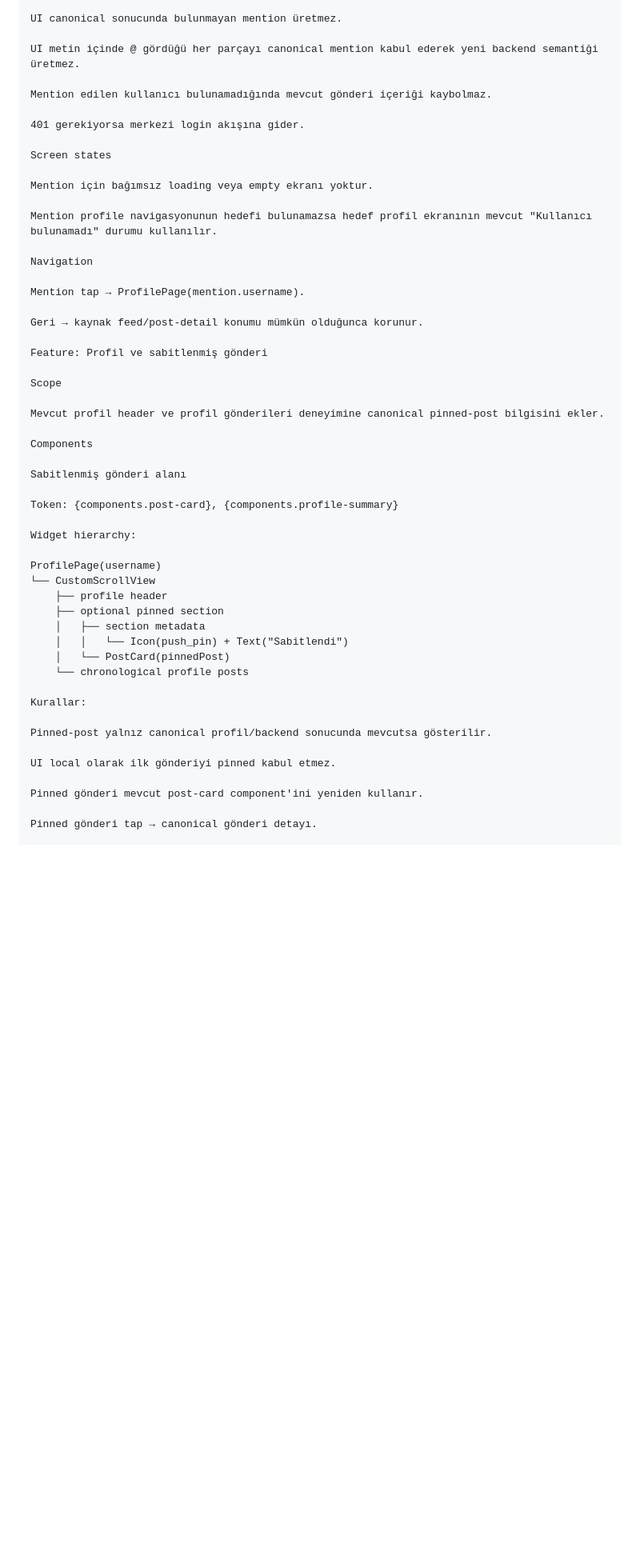
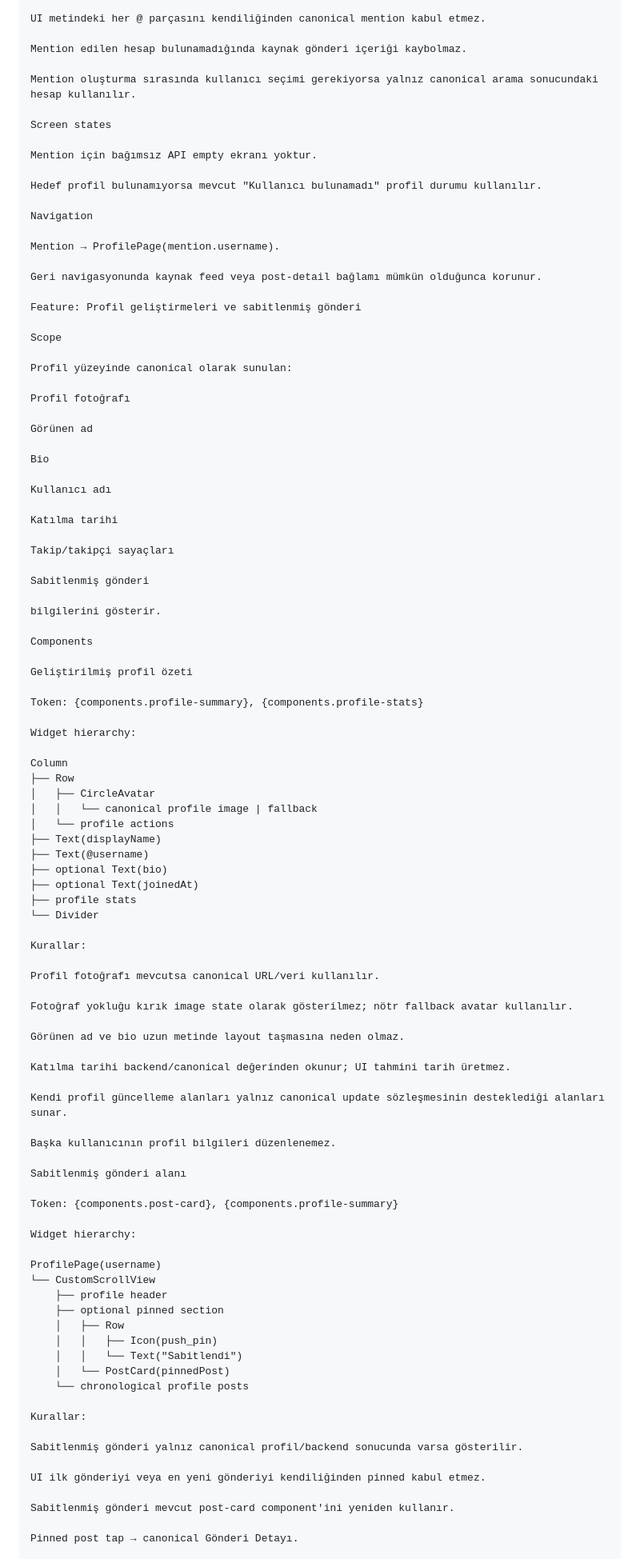
Before and after one commit to ilkankisi/pulse, a Markdown page: design/features/priority-1-product-completion.md, the part around one of its changes. Shown at 80% size. GitHub-like rendering; blank space fills up the shorter version.

```diff
--- a/design/features/priority-1-product-completion.md
+++ b/design/features/priority-1-product-completion.md
@@ -160,31 +160,77 @@ Parent post author username'i veya current-user username'i mention hedefi yerine
 
-UI canonical sonucunda bulunmayan mention üretmez.
+UI metindeki her @ parçasını kendiliğinden canonical mention kabul etmez.
 
-UI metin içinde @ gördüğü her parçayı canonical mention kabul ederek yeni backend semantiği üretmez.
+Mention edilen hesap bulunamadığında kaynak gönderi içeriği kaybolmaz.
 
-Mention edilen kullanıcı bulunamadığında mevcut gönderi içeriği kaybolmaz.
-
-401 gerekiyorsa merkezi login akışına gider.
+Mention oluşturma sırasında kullanıcı seçimi gerekiyorsa yalnız canonical arama sonucundaki hesap kullanılır.
 
 Screen states
 
-Mention için bağımsız loading veya empty ekranı yoktur.
+Mention için bağımsız API empty ekranı yoktur.
 
-Mention profile navigasyonunun hedefi bulunamazsa hedef profil ekranının mevcut "Kullanıcı bulunamadı" durumu kullanılır.
+Hedef profil bulunamıyorsa mevcut "Kullanıcı bulunamadı" profil durumu kullanılır.
 
 Navigation
 
-Mention tap → ProfilePage(mention.username).
+Mention → ProfilePage(mention.username).
 
-Geri → kaynak feed/post-detail konumu mümkün olduğunca korunur.
+Geri navigasyonunda kaynak feed veya post-detail bağlamı mümkün olduğunca korunur.
 
-Feature: Profil ve sabitlenmiş gönderi
+Feature: Profil geliştirmeleri ve sabitlenmiş gönderi
 
 Scope
 
-Mevcut profil header ve profil gönderileri deneyimine canonical pinned-post bilgisini ekler.
+Profil yüzeyinde canonical olarak sunulan:
+
+Profil fotoğrafı
+
+Görünen ad
+
+Bio
+
+Kullanıcı adı
+
+Katılma tarihi
+
+Takip/takipçi sayaçları
+
+Sabitlenmiş gönderi
+
+bilgilerini gösterir.
 
 Components
+
+Geliştirilmiş profil özeti
+
+Token: {components.profile-summary}, {components.profile-stats}
+
+Widget hierarchy:
+
+Column
+├── Row
+│   ├── CircleAvatar
+│   │   └── canonical profile image | fallback
+│   └── profile actions
+├── Text(displayName)
+├── Text(@username)
+├── optional Text(bio)
+├── optional Text(joinedAt)
+├── profile stats
+└── Divider
+
+Kurallar:
+
+Profil fotoğrafı mevcutsa canonical URL/veri kullanılır.
+
+Fotoğraf yokluğu kırık image state olarak gösterilmez; nötr fallback avatar kullanılır.
+
+Görünen ad ve bio uzun metinde layout taşmasına neden olmaz.
+
+Katılma tarihi backend/canonical değerinden okunur; UI tahmini tarih üretmez.
+
+Kendi profil güncelleme alanları yalnız canonical update sözleşmesinin desteklediği alanları sunar.
+
+Başka kullanıcının profil bilgileri düzenlenemez.
 
 Sabitlenmiş gönderi alanı
 
@@ -196,18 +242,19 @@ ProfilePage(username)
 └── CustomScrollView
     ├── profile header
     ├── optional pinned section
-    │   ├── section metadata
-    │   │   └── Icon(push_pin) + Text("Sabitlendi")
+    │   ├── Row
+    │   │   ├── Icon(push_pin)
+    │   │   └── Text("Sabitlendi")
     │   └── PostCard(pinnedPost)
     └── chronological profile posts
 
 Kurallar:
 
-Pinned-post yalnız canonical profil/backend sonucunda mevcutsa gösterilir.
+Sabitlenmiş gönderi yalnız canonical profil/backend sonucunda varsa gösterilir.
 
-UI local olarak ilk gönderiyi pinned kabul etmez.
+UI ilk gönderiyi veya en yeni gönderiyi kendiliğinden pinned kabul etmez.
 
-Pinned gönderi mevcut post-card component'ini yeniden kullanır.
+Sabitlenmiş gönderi mevcut post-card component'ini yeniden kullanır.
 
-Pinned gönderi tap → canonical gönderi detayı.
+Pinned post tap → canonical Gönderi Detayı.
 
```
Also changed, not shown: other parts of design/features/priority-1-product-completion.md (+189 -149 lines).
